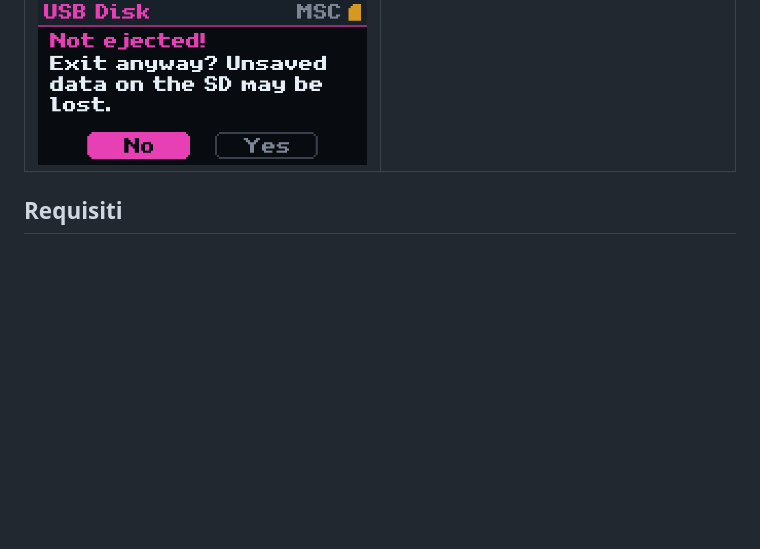
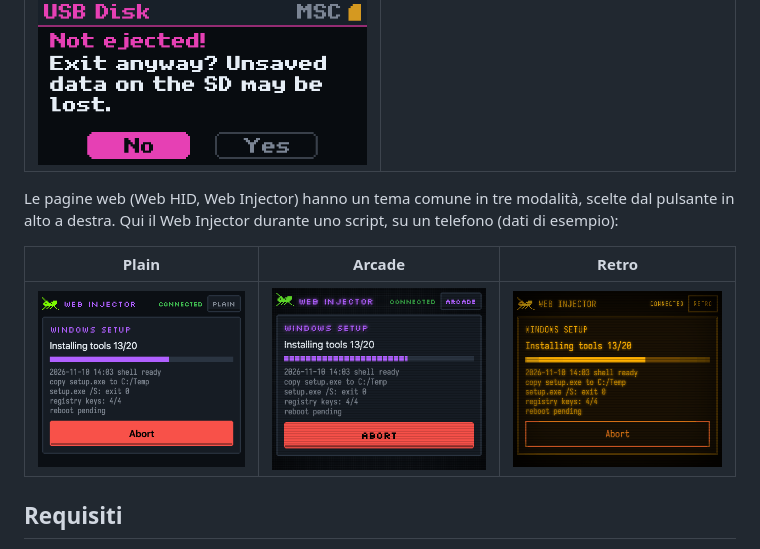
Before and after one commit to Fede-26/grillo-dongle, a Markdown page: README.md, the part around the change. Drawn GitHub-style; pictures changed too: docs/images/web-arcade.png (added), docs/images/web-plain.png (added), docs/images/web-retro.png (added); blank space fills up the shorter version.

Commit message:
README: schermate del tema delle pagine web nelle tre modalità
Web Injector durante uno script, a 390 px come su un telefono, con dati
di esempio serviti da un server di prova su localhost.

```diff
--- a/README.md
+++ b/README.md
@@ -29,6 +29,12 @@ Catture dal display (160x80, ingrandite 4 volte) fatte con `tools/grillo.py shot
 | ![Injector: elenco degli script](docs/images/injector-list.png) | ![Injector: scheda dello script, la descrizione scorre da sola](docs/images/injector-card.png) |
 | ![Netscan: menu](docs/images/netscan-menu.png) | ![USB Disk: SD collegata al PC](docs/images/usbdisk-connected.png) |
 | ![USB Disk: conferma di uscita senza espulsione](docs/images/usbdisk-confirm.png) | |
+
+Le pagine web (Web HID, Web Injector) hanno un tema comune in tre modalità, scelte dal pulsante in alto a destra. Qui il Web Injector durante uno script, su un telefono (dati di esempio):
+
+| Plain | Arcade | Retro |
+| --- | --- | --- |
+| ![Web Injector, tema plain](docs/images/web-plain.png) | ![Web Injector, tema arcade](docs/images/web-arcade.png) | ![Web Injector, tema retro a fosfori ambra](docs/images/web-retro.png) |
 
 ## Requisiti
 
```
